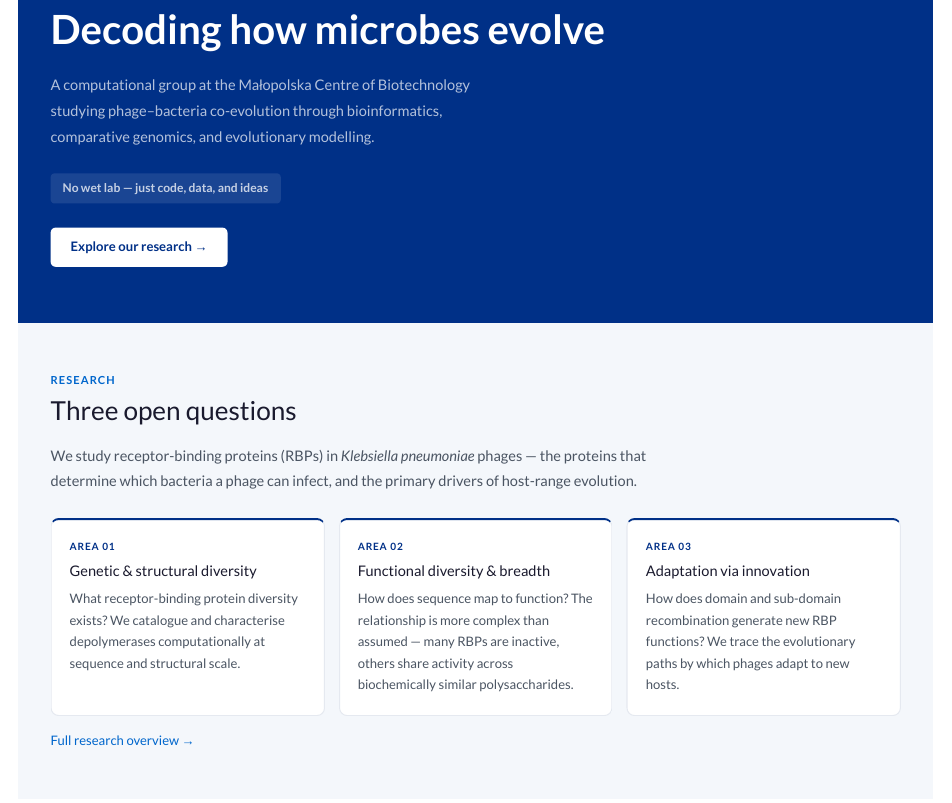
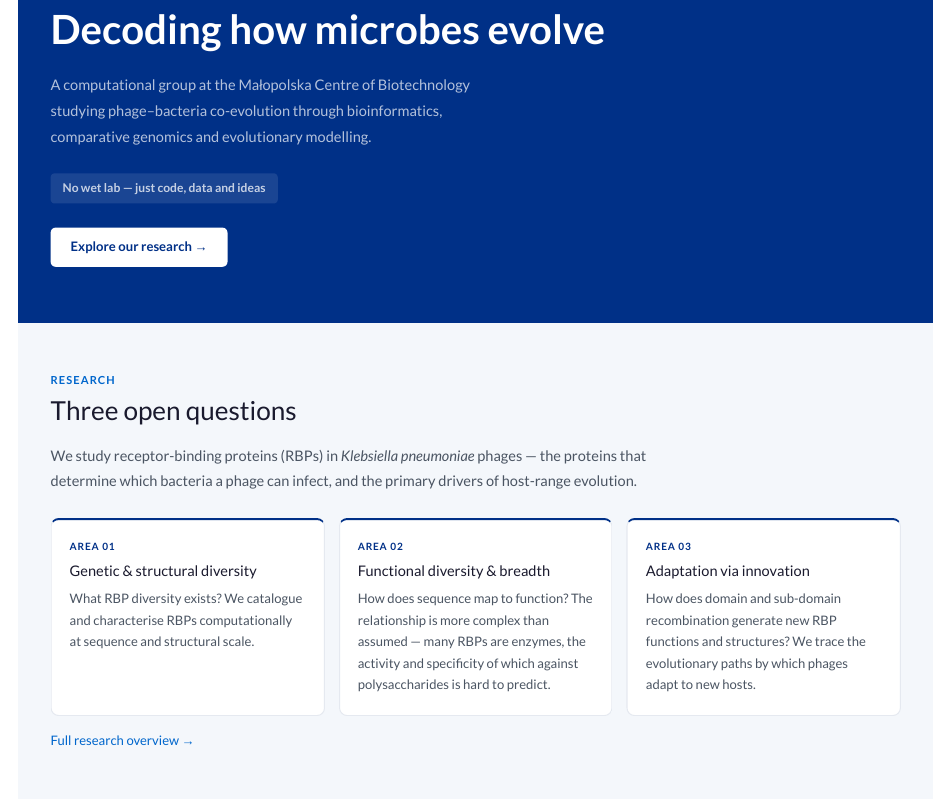
Before and after one commit to rmostowy/mostowylab, a Quarto document (index.qmd): the page in a window 1100 px wide, from 100 px down. Rendered offline with R 4.5, knitr and Pandoc in place of Quarto, with nearby package versions.

Commit message:
edit knowledge gaps

```diff
--- a/index.qmd
+++ b/index.qmd
@@ -10,8 +10,8 @@ toc: false
   <div class="hero-inner">
     <div class="hero-eyebrow">Microbial Genomics · MCB Jagiellonian University · Kraków</div>
     <h1 class="hero-h1"><strong>Decoding how microbes evolve</strong></h1>
-    <p class="hero-sub">A computational group at the Małopolska Centre of Biotechnology studying phage–bacteria co-evolution through bioinformatics, comparative genomics, and evolutionary modelling.</p>
-    <div class="hero-badge">No wet lab — just code, data, and ideas</div><br>
+    <p class="hero-sub">A computational group at the Małopolska Centre of Biotechnology studying phage–bacteria co-evolution through bioinformatics, comparative genomics and evolutionary modelling.</p>
+    <div class="hero-badge">No wet lab — just code, data and ideas</div><br>
     <a class="hero-cta" href="research.html">Explore our research →</a>
   </div>
 </div>
@@ -26,17 +26,17 @@ toc: false
       <div class="research-card">
         <div class="card-area">Area 01</div>
         <div class="card-title">Genetic &amp; structural diversity</div>
-        <div class="card-body">What receptor-binding protein diversity exists? We catalogue and characterise depolymerases computationally at sequence and structural scale.</div>
+        <div class="card-body">What RBP diversity exists? We catalogue and characterise RBPs computationally at sequence and structural scale.</div>
       </div>
       <div class="research-card">
         <div class="card-area">Area 02</div>
         <div class="card-title">Functional diversity &amp; breadth</div>
-        <div class="card-body">How does sequence map to function? The relationship is more complex than assumed — many RBPs are inactive, others share activity across biochemically similar polysaccharides.</div>
+        <div class="card-body">How does sequence map to function? The relationship is more complex than assumed — many RBPs are enzymes, the activity and specificity of which against polysaccharides is hard to predict.</div>
       </div>
       <div class="research-card">
         <div class="card-area">Area 03</div>
         <div class="card-title">Adaptation via innovation</div>
-        <div class="card-body">How does domain and sub-domain recombination generate new RBP functions? We trace the evolutionary paths by which phages adapt to new hosts.</div>
+        <div class="card-body">How does domain and sub-domain recombination generate new RBP functions and structures? We trace the evolutionary paths by which phages adapt to new hosts.</div>
       </div>
     </div>
     <a class="section-more" href="research.html">Full research overview →</a>
```
